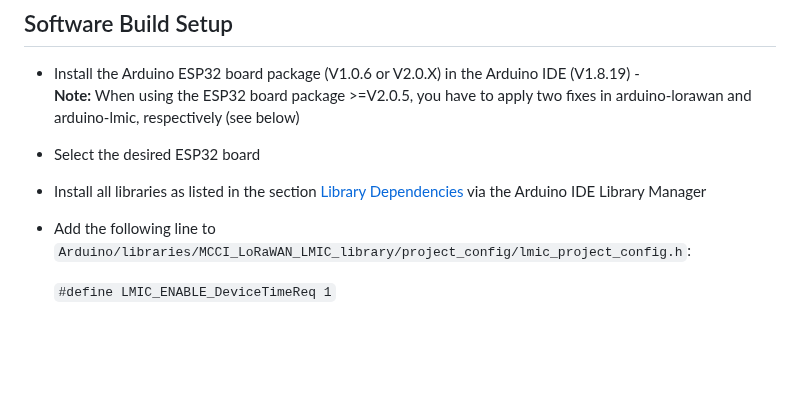
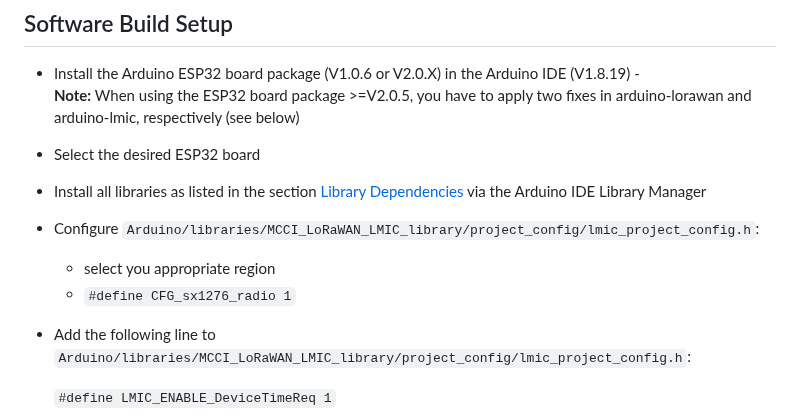
Before and after one commit to matthias-bs/BresserWeatherSensorTTN, a Markdown page: README.md, the part around the change. Rendered like a GitHub page; blank space fills up the shorter version.

```diff
--- a/README.md
+++ b/README.md
@@ -41,6 +41,10 @@ Mains adapter or Li-Ion battery (with or without solar charger) - depending on d
      **Note:** When using the ESP32 board package >=V2.0.5, you have to apply two fixes in arduino-lorawan and arduino-lmic, respectively (see below)
 * Select the desired ESP32 board
 * Install all libraries as listed in the section [Library Dependencies](https://github.com/matthias-bs/BresserWeatherSensorTTN/edit/main/README.md#library-dependencies) via the Arduino IDE Library Manager
+* Configure `Arduino/libraries/MCCI_LoRaWAN_LMIC_library/project_config/lmic_project_config.h`:
+   * select you appropriate region
+   * `#define CFG_sx1276_radio 1`
+
 * Add the following line to `Arduino/libraries/MCCI_LoRaWAN_LMIC_library/project_config/lmic_project_config.h`:
 
     `#define LMIC_ENABLE_DeviceTimeReq 1`
```
